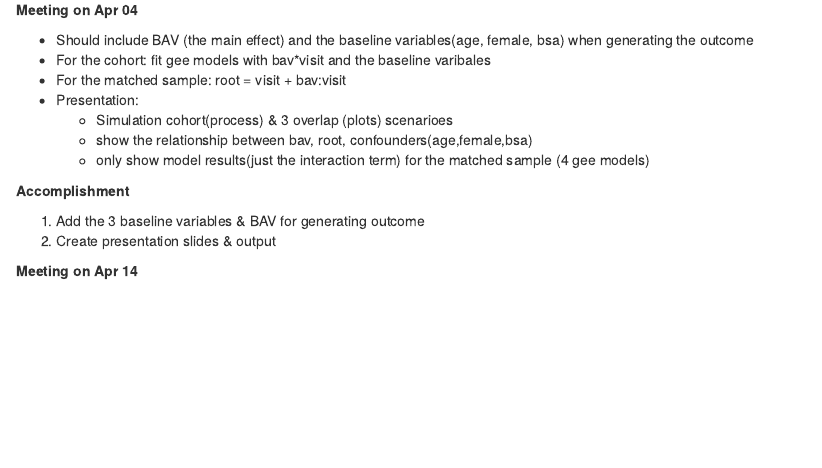
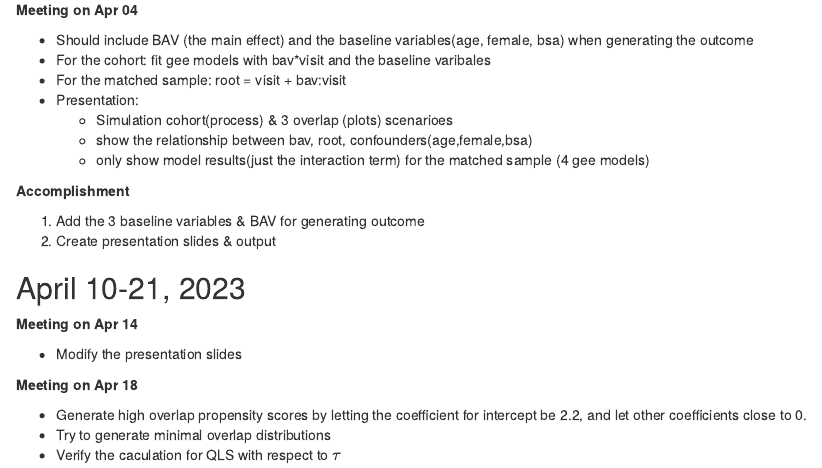
Before and after one commit to ayamitani/gee_matchedlong2022, an R Markdown document (weekly_summary.Rmd): the page in a window 1100 px wide, from 12430 px down. Rendered offline with R 4.5, knitr and Pandoc, with nearby package versions.

Commit message:
April 10-21 update

```diff
--- a/weekly_summary.Rmd
+++ b/weekly_summary.Rmd
@@ -576,5 +576,13 @@ Feedback:
 1. Add the 3 baseline variables & BAV for generating outcome
 2. Create presentation slides & output
 
+## April 10-21, 2023
+**Meeting on Apr 14**
 
-**Meeting on Apr 14**
+- Modify the presentation slides
+
+**Meeting on Apr 18**
+
+- Generate high overlap propensity scores by letting the coefficient for intercept be 2.2, and let other coefficients close to 0.
+- Try to generate minimal overlap distributions
+- Verify the caculation for QLS with respect to $\tau$
```
